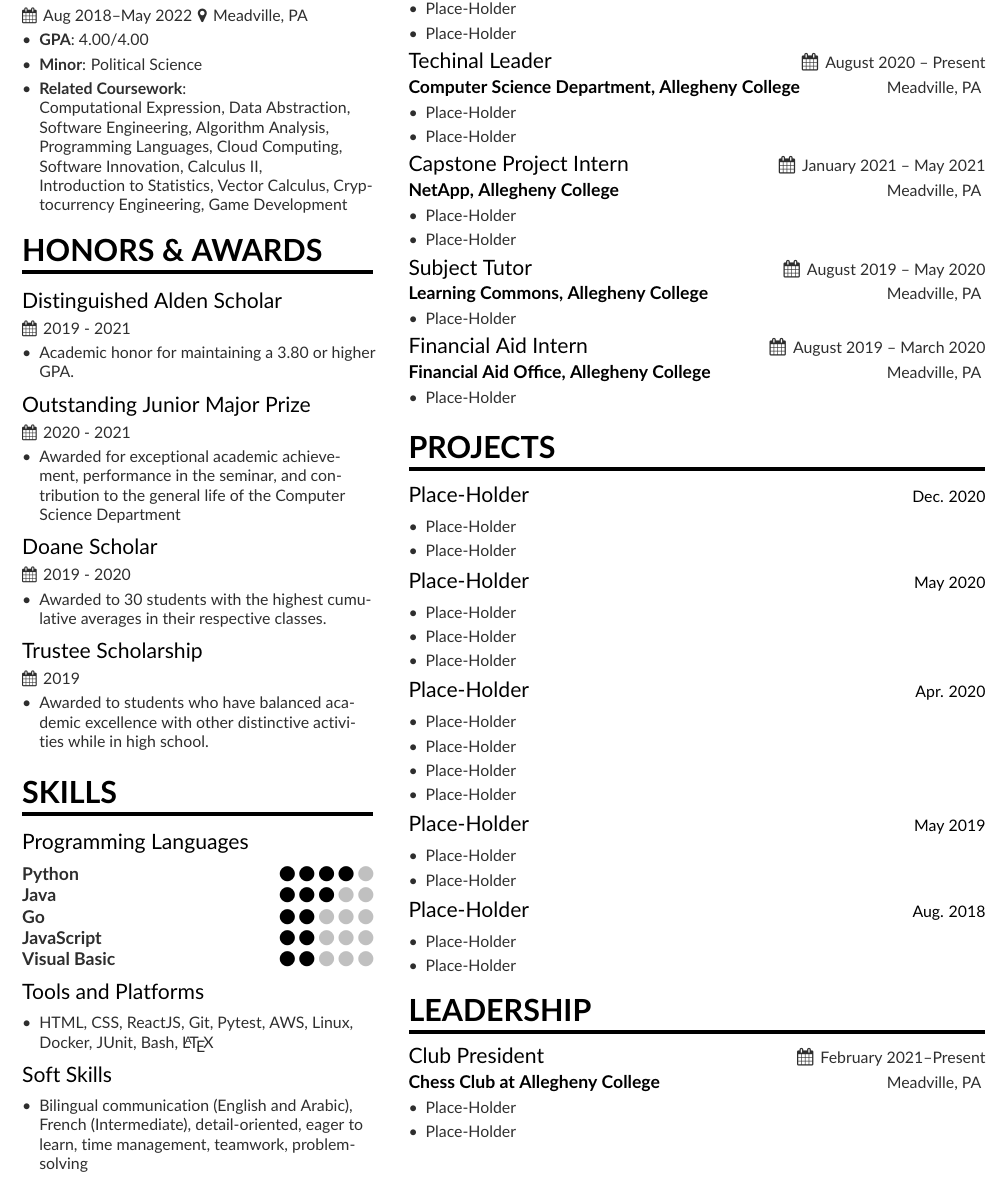
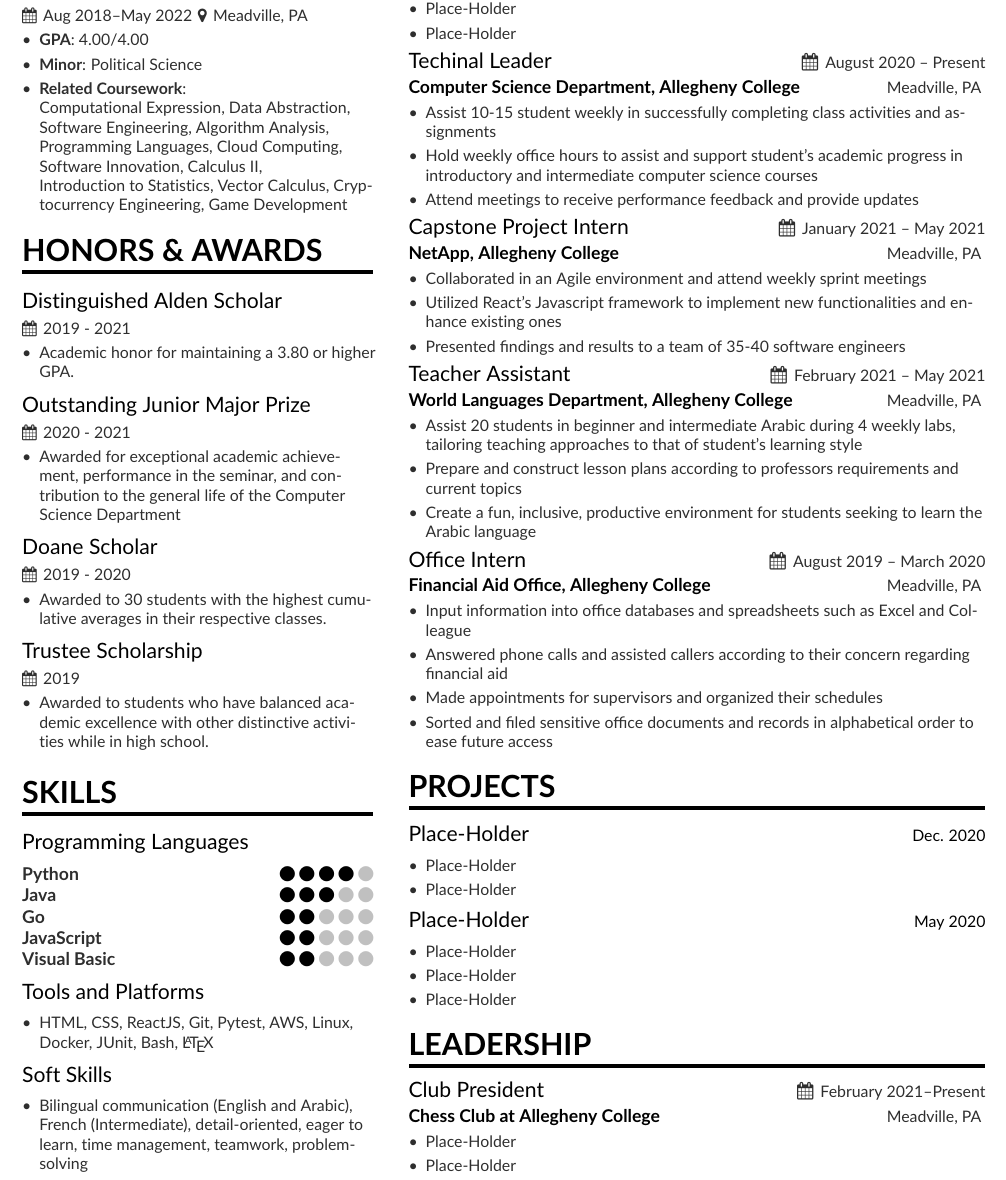
Before and after one commit to noorbuchi/resume, a LaTeX CV (main.tex, which reads page1sidebar.tex): part of the page, cut so that both start at the same text. Compiled offline with pdfLaTeX.

Commit message:
Add positions to experience

```diff
--- a/page1sidebar.tex
+++ b/page1sidebar.tex
@@ -33,27 +33,32 @@
 \smallskip
 \cvexperience{Techinal Leader}{August 2020 -- Present}{Meadville, PA}{Computer Science Department, Allegheny College}
 \begin{itemize}
-    \item Place-Holder
-    \item Place-Holder
+    \item Assist 10-15  student weekly in successfully completing class activities and assignments
+    \item Hold weekly office hours to assist and support student’s academic progress in introductory and intermediate computer science courses
+    \item Attend meetings to receive performance feedback and provide updates
 \end{itemize}
 \smallskip
 \cvexperience{Capstone Project Intern}{January 2021 -- May 2021}{Meadville, PA}{NetApp, Allegheny College}
 \begin{itemize}
-    \item Place-Holder
-    \item Place-Holder
+    \item Collaborated in an Agile environment and attend weekly sprint meetings
+    \item Utilized React’s Javascript framework to implement new functionalities and enhance existing ones
+    \item Presented findings and results to a team of 35-40 software engineers
 \end{itemize}
 \smallskip
-\cvexperience{Subject Tutor}{August 2019 -- May 2020}{Meadville, PA}{Learning Commons,  Allegheny College}
+\cvexperience{Teacher Assistant}{February 2021 -- May 2021}{Meadville, PA}{World Languages Department, Allegheny College}
 \begin{itemize}
-    \item Place-Holder
+    \item Assist 20 students in beginner and intermediate Arabic during 4 weekly labs, tailoring teaching approaches to that of student’s learning style
+    \item Prepare and construct lesson plans according to professors requirements and current topics
+    \item Create a fun, inclusive, productive environment for students seeking to learn the Arabic language
 \end{itemize}
 \smallskip
-\cvexperience{Financial Aid Intern}{August 2019 -- March 2020 }{Meadville, PA}{Financial Aid Office, Allegheny College}
+\cvexperience{Office Intern}{August 2019 -- March 2020 }{Meadville, PA}{Financial Aid Office, Allegheny College}
 \begin{itemize}
-    \item Place-Holder
+    \item Input information into office databases and spreadsheets such as Excel and Colleague
+    \item Answered phone calls and assisted callers according to their concern regarding financial aid
+    \item Made appointments for supervisors and organized their schedules
+    \item Sorted and filed sensitive office documents and records in alphabetical order to ease future access
 \end{itemize}
-\smallskip
-
 \cvsection{Projects}
 \cvproject{Place-Holder}{Dec. 2020}{}
 \begin{itemize}
@@ -67,26 +72,6 @@
     \item Place-Holder
     \item Place-Holder
 \end{itemize}
-\smallskip
-\cvproject{Place-Holder}{Apr. 2020}{}
-\begin{itemize}
-    \item Place-Holder
-    \item Place-Holder
-    \item Place-Holder
-    \item Place-Holder
-\end{itemize}
-\smallskip
-\cvproject{Place-Holder}{May 2019}{}
-\begin{itemize}
-    \item Place-Holder
-    \item Place-Holder
-\end{itemize}
-\smallskip
-\cvproject{Place-Holder}{Aug. 2018}{}
-\begin{itemize}
-    \item Place-Holder
-    \item Place-Holder
-\end{itemize}
 
 \cvsection{Leadership}
 \cvexperience{Club President}{February 2021--Present}{Meadville, PA}{Chess Club at Allegheny College}
@@ -94,7 +79,7 @@
     \item Place-Holder
     \item Place-Holder
 \end{itemize}
-\smallskip
+
 
 %% \cvsection{PUBLICATIONS}
 %% \smallskip
```
